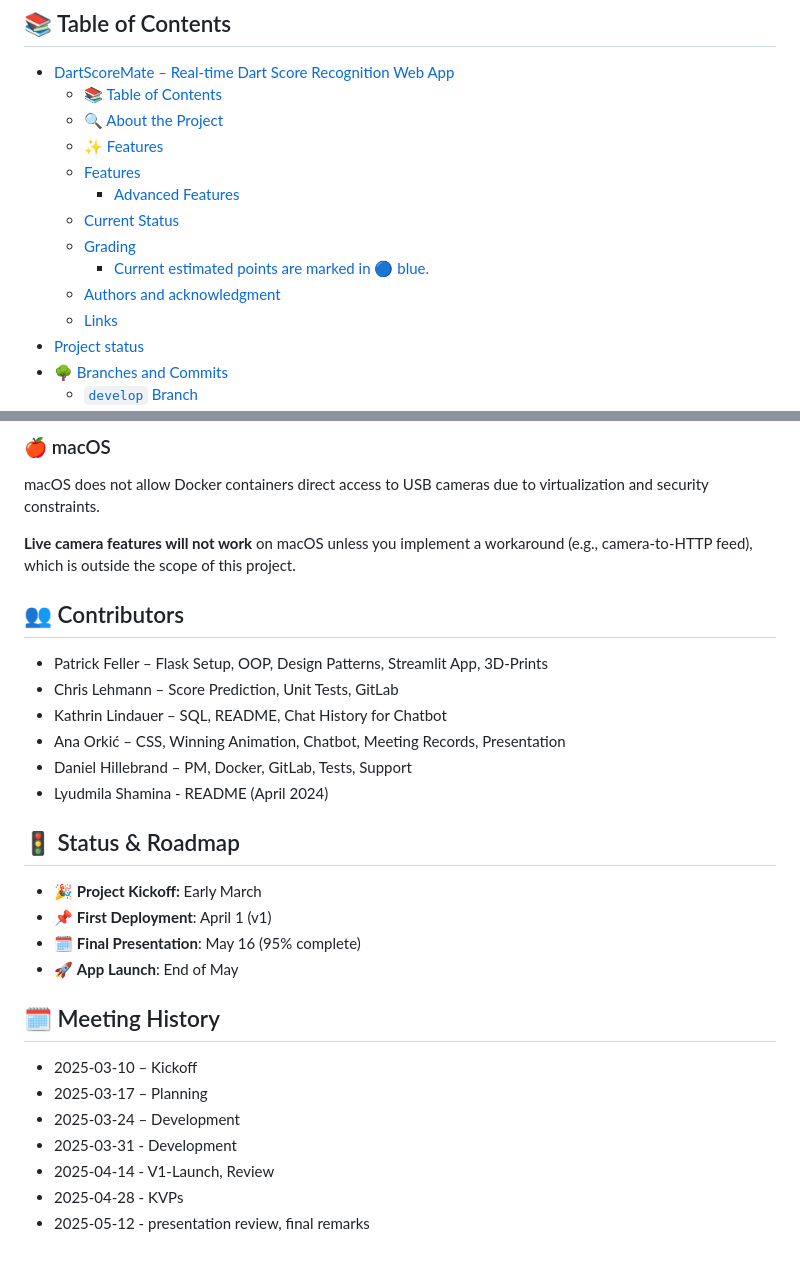
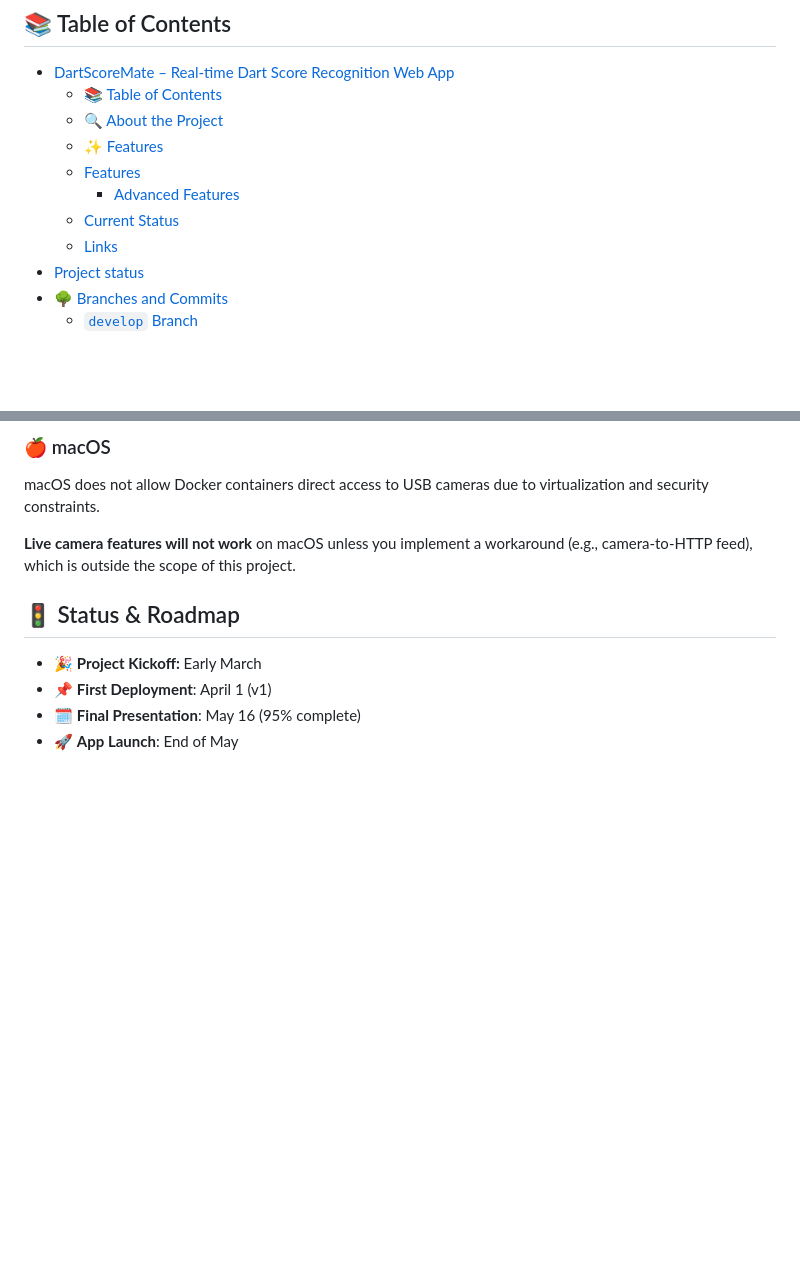
Before and after one commit to patrickfeller/DartScoreMate, a Markdown page: README.md, 2 parts joined by grey strips. GitHub-like rendering; folded sections open; blank space fills up the shorter version.

```diff
--- a/README.md
+++ b/README.md
@@ -8,9 +8,6 @@
   - [Features](#features)
     - [Advanced Features](#advanced-features)
   - [Current Status](#current-status)
-  - [Grading](#grading)
-    - [Current estimated points are marked in 🔵 blue.](#current-estimated-points-are-marked-in--blue)
-  - [Authors and acknowledgment](#authors-and-acknowledgment)
   - [Links](#links)
 - [Project status](#project-status)
 - [🌳 Branches and Commits](#-branches-and-commits)
@@ -311,27 +267,8 @@ macOS does not allow Docker containers direct access to USB cameras due to virtu
 </details>
 
 
-## 👥 Contributors
-- Patrick Feller – Flask Setup, OOP, Design Patterns, Streamlit App, 3D-Prints
-- Chris Lehmann – Score Prediction, Unit Tests, GitLab
-- Kathrin Lindauer – SQL, README, Chat History for Chatbot
-- Ana Orkić – CSS, Winning Animation, Chatbot, Meeting Records, Presentation
-- Daniel Hillebrand – PM, Docker, GitLab, Tests, Support
-- Lyudmila Shamina - README (April 2024)
-
-
 ## 🚦 Status & Roadmap
 - 🎉 **Project Kickoff:** Early March
 - 📌 **First Deployment**: April 1 (v1)
 - 🗓 **Final Presentation**: May 16 (95% complete)
 - 🚀 **App Launch**: End of May
-
-
-## 🗓 Meeting History
-- 2025-03-10 – Kickoff
-- 2025-03-17 – Planning
-- 2025-03-24 – Development
-- 2025-03-31 - Development
-- 2025-04-14 - V1-Launch, Review
-- 2025-04-28 - KVPs
-- 2025-05-12 - presentation review, final remarks
```
Also changed, not shown: other parts of README.md (+8 -49 lines).
